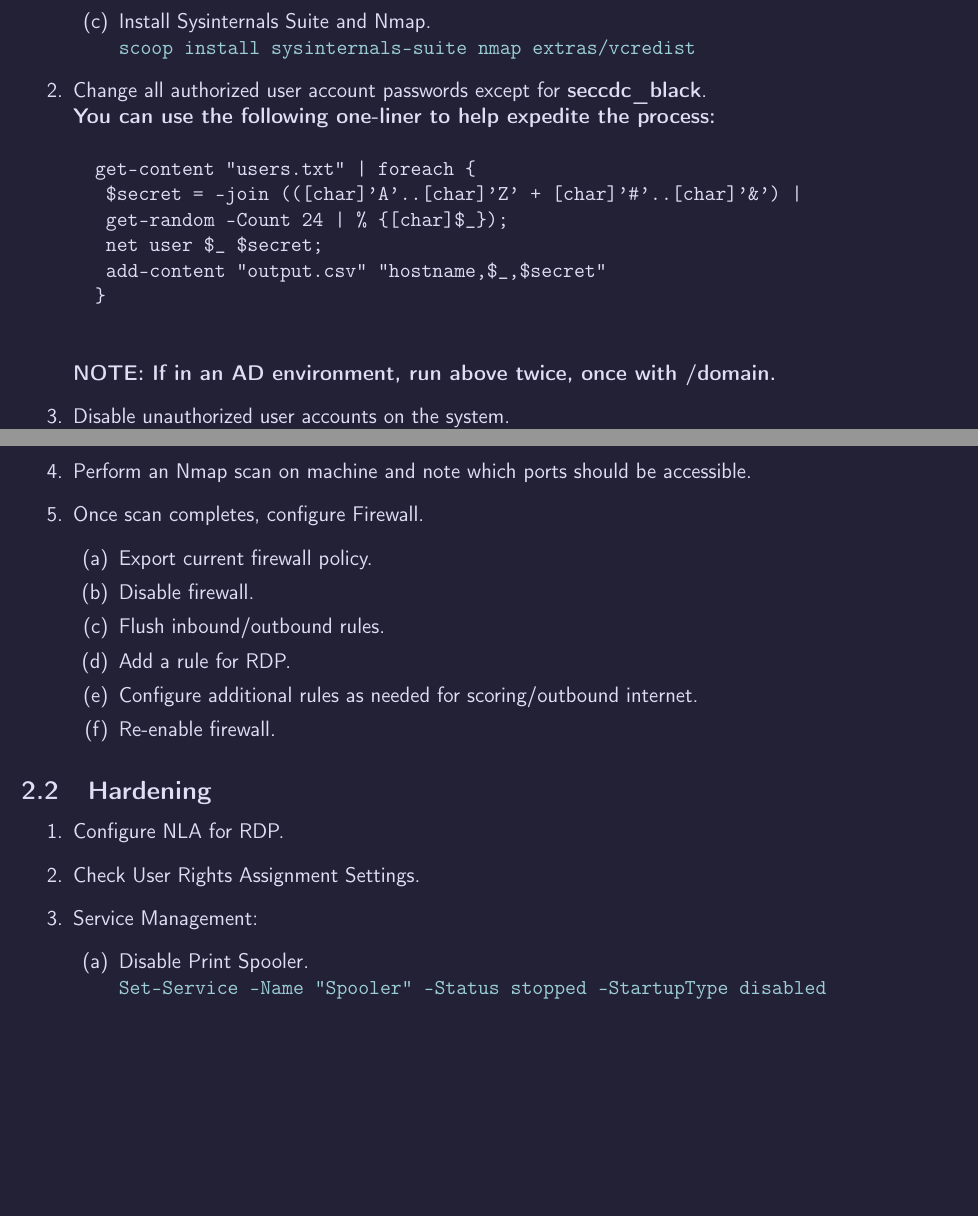
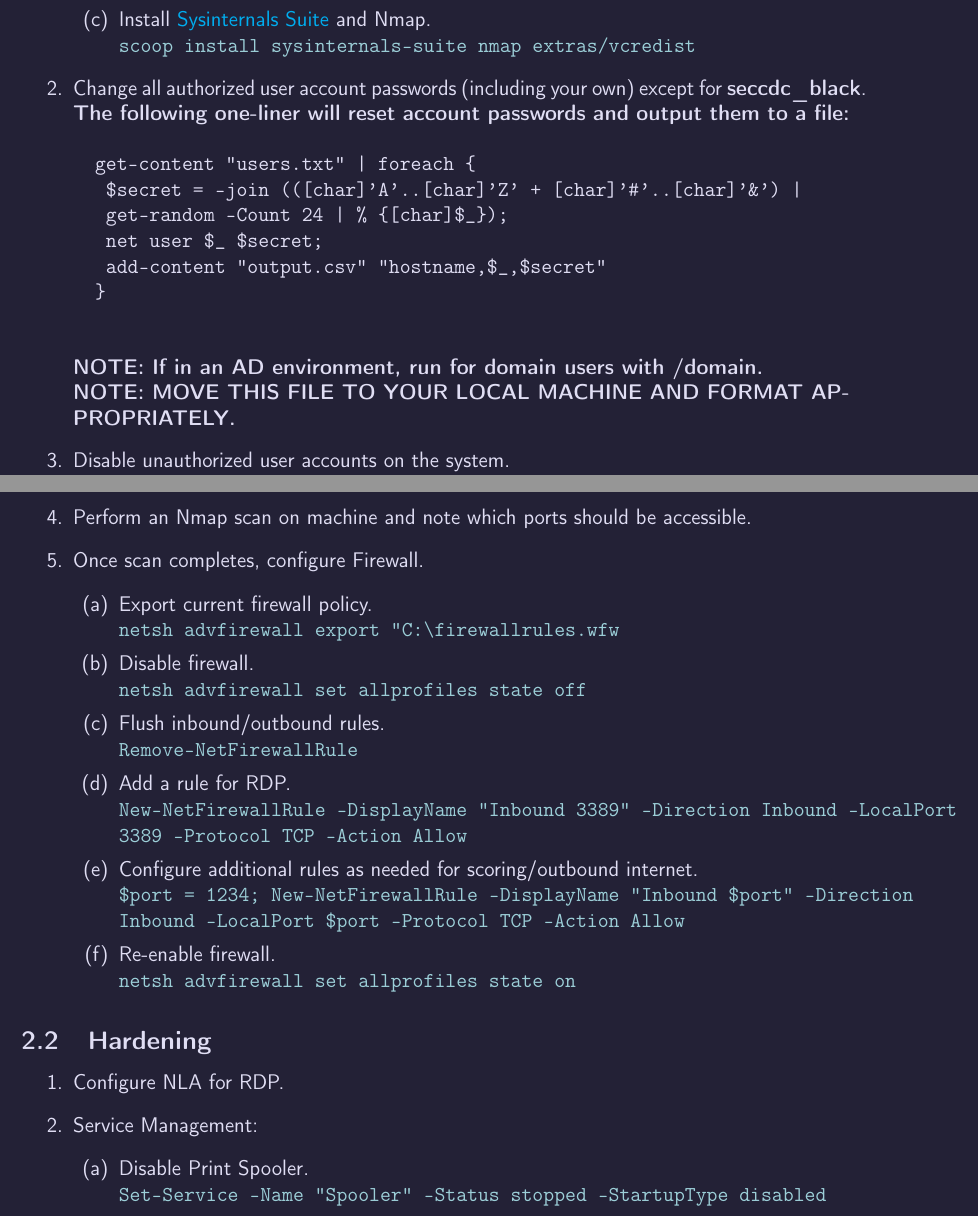
Before and after one commit to AdrianColaianni/trickanomicon, a LaTeX document (trickanomicon.tex): two parts of pages 5 and 6 of 10, joined at a grey line, cut so that both start at the same text, the shorter picture padded with empty space. Compiled offline with pdfLaTeX.

Commit message:
Added additional documentation.

```diff
--- a/trickanomicon.tex
+++ b/trickanomicon.tex
@@ -54,7 +54,7 @@
     colorlinks=true,
     linkcolor=c4,
     filecolor=magenta,
-    urlcolor=blue,
+    urlcolor=cyan,
 }
 
 \title{\huge{\textit{Trickanomicon}}}
@@ -141,11 +141,11 @@
 				\code{Set-ExecutionPolicy -ExecutionPolicy RemoteSigned -Scope CurrentUser; Invoke-RestMethod -Uri https://get.scoop.sh | Invoke-Expression}
 			\item Add the required repositories. \\
 				\code{scoop bucket add sysinternals; scoop bucket add extras}
-			\item Install Sysinternals Suite and Nmap. \\
+			\item Install \href{https://download.sysinternals.com/files/SysinternalsSuite.zip}{Sysinternals Suite} and Nmap. \\
 				\code{scoop install sysinternals-suite nmap extras/vcredist}
 		\end{enumerate}
-	\item Change all authorized user account passwords except for \bf{seccdc\_black}. \\
-		\bf{You can use the following one-liner to help expedite the process:}
+	\item Change all authorized user account passwords (including your own) except for \bf{seccdc\_black}. \\
+		\bf{The following one-liner will reset account passwords and output them to a file:}
 		\begin{verbatim}
 		get-content "users.txt" | foreach {
 			$secret = -join (([char]'A'..[char]'Z' + [char]'#'..[char]'&') |
@@ -154,7 +154,8 @@
 			add-content "output.csv" "hostname,$_,$secret"
 		}
 		\end{verbatim}
-	\bf{NOTE: If in an AD environment, run above twice, once with /domain.}
+	\bf{NOTE: If in an AD environment, run for domain users with /domain.} \\
+	\bf{NOTE: MOVE THIS FILE TO YOUR LOCAL MACHINE AND FORMAT APPROPRIATELY.}
 	\item Disable unauthorized user accounts on the system. \\
 		\bf{You can use the following one-liners to help expedite the process:}
 		\begin{enumerate}
@@ -176,12 +177,18 @@
 	\item Perform an Nmap scan on machine and note which ports should be accessible.
 	\item Once scan completes, configure Firewall.
 		\begin{enumerate}
-			\item Export current firewall policy.
-			\item Disable firewall.
-			\item Flush inbound/outbound rules.
-			\item Add a rule for RDP.
-			\item Configure additional rules as needed for scoring/outbound internet.
-			\item Re-enable firewall.
+			\item Export current firewall policy. \\
+				\code{netsh advfirewall export "C:\textbackslash{}firewallrules.wfw}
+			\item Disable firewall. \\
+				\code{netsh advfirewall set allprofiles state off}
+			\item Flush inbound/outbound rules. \\
+				\code{Remove-NetFirewallRule}
+			\item Add a rule for RDP. \\
+				\code{New-NetFirewallRule -DisplayName "Inbound 3389" -Direction Inbound -LocalPort 3389 -Protocol TCP -Action Allow}
+			\item Configure additional rules as needed for scoring/outbound internet. \\
+				\code{\$port = 1234; New-NetFirewallRule -DisplayName "Inbound \$port" -Direction Inbound -LocalPort \$port -Protocol TCP -Action Allow}
+			\item Re-enable firewall. \\
+				\code{netsh advfirewall set allprofiles state on}
 		\end{enumerate}
 \end{enumerate}
 
@@ -189,7 +196,6 @@
 
 \begin{enumerate}
 	\item Configure NLA for RDP.
-	\item Check User Rights Assignment Settings.
 	\item Service Management:
 	\begin{enumerate}
 		\item Disable Print Spooler. \\
```
Also changed, not shown: trickanomicon.tex (8 more changed lines). Lines whose indentation alone changed are shown as unchanged.
